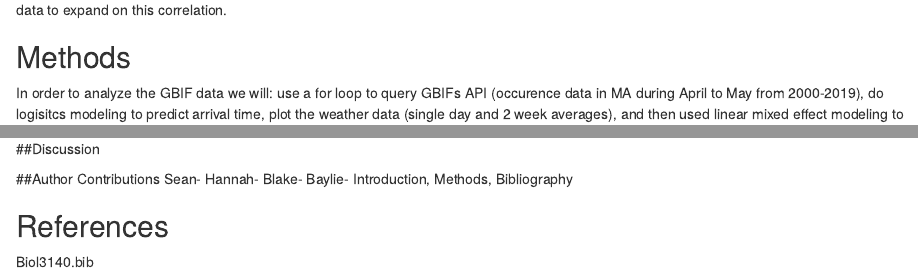
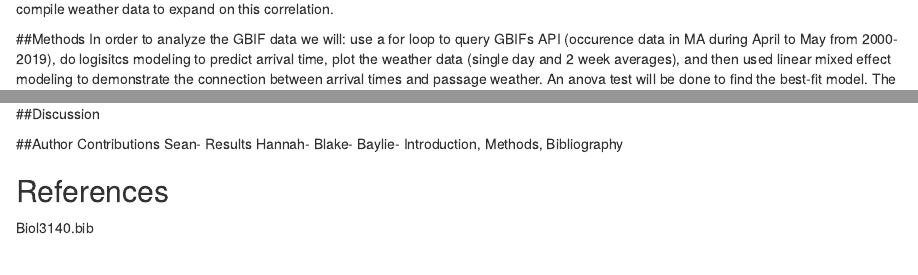
Before and after one commit to kiahs12/gReatmigRation, an R Markdown document (Module8Project.Rmd): the page in a window 1100 px wide, from 1280 px down before the commit and from 190 px down after it, so that both start at the same text, and a second part further down, joined at a grey line. Rendered offline with R 4.5, knitr and Pandoc, with nearby package versions; some code elsewhere in the file could not run offline.

Commit message:
rearranged the format

````diff
--- a/Module8Project.Rmd
+++ b/Module8Project.Rmd
@@ -11,9 +11,8 @@ bibliography: Biol3140.bib
 
 ##Methods
-
+In order to analyze the GBIF data we will: use a for loop to query GBIFs API (occurence data in MA during April to May from 2000-2019), do logisitcs modeling to predict arrival time, plot the weather data (single day and 2 week averages), and then used linear mixed effect modeling to demonstrate the connection between arrival times and passage weather. An anova test will be done to find the best-fit model. The models made throughout this code develop into a determination of the correlation between weather and arrival dates.
 
 ##Results
-
 
 ```{r setup, include=FALSE}
 knitr::opts_chunk$set(echo = TRUE)
@@ -203,12 +198,8 @@ In this project, Global Biodiversity Information Facility data is used to determ
-## Methods
-
-In order to analyze the GBIF data we will: use a for loop to query GBIFs API (occurence data in MA during April to May from 2000-2019), do logisitcs modeling to predict arrival time, plot the weather data (single day and 2 week averages), and then used linear mixed effect modeling to demonstrate the connection between arrival times and passage weather. An anova test will be done to find the best-fit model. The models made throughout this code develop into a determination of the correlation between weather and arrival dates.
-
 ##Discussion
 
 
 ##Author Contributions
-Sean-
+Sean- Results
 Hannah-
 Blake-
 Baylie- Introduction, Methods, Bibliography
````
Also changed, not shown: Module8Project.Rmd (6 more changed lines).
